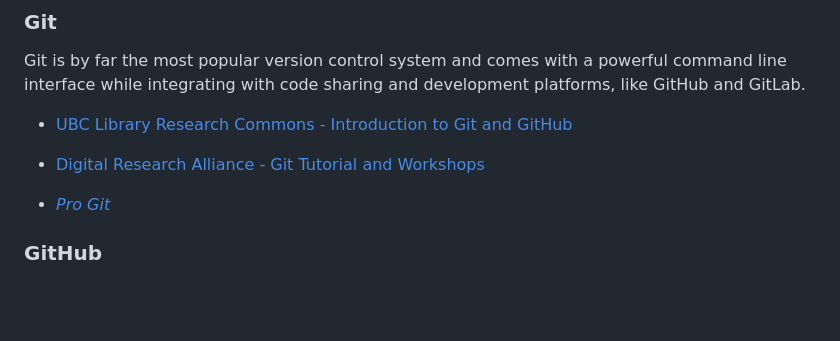
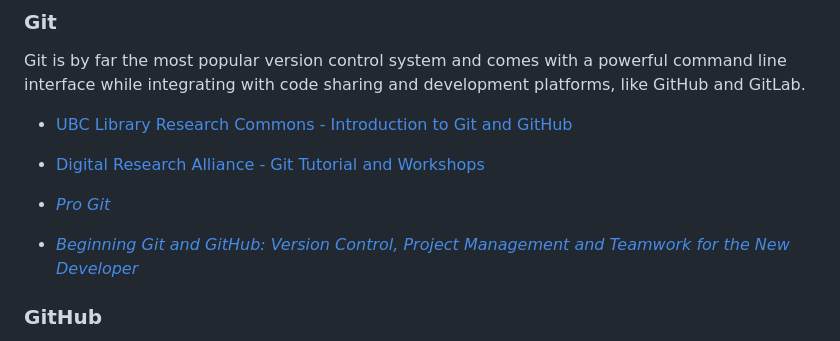
Before and after one commit to UBC-Geography/computing-resources, a Markdown page: version-control-systems/README.md, the part around the change. Drawn GitHub-style; blank space fills up the shorter version.

Commit message:
Add resource to version-control-systems

```diff
--- a/version-control-systems/README.md
+++ b/version-control-systems/README.md
@@ -25,6 +25,8 @@ platforms, like GitHub and GitLab.
 - [Digital Research Alliance - Git Tutorial and Workshops](https://mint.westdri.ca/git/)
 
 - _[Pro Git](https://git-scm.com/book/en/v2)_
+
+- _[Beginning Git and GitHub: Version Control, Project Management and Teamwork for the New Developer](https://go.exlibris.link/G3VfpGll)_
 
 ### GitHub
 
```
